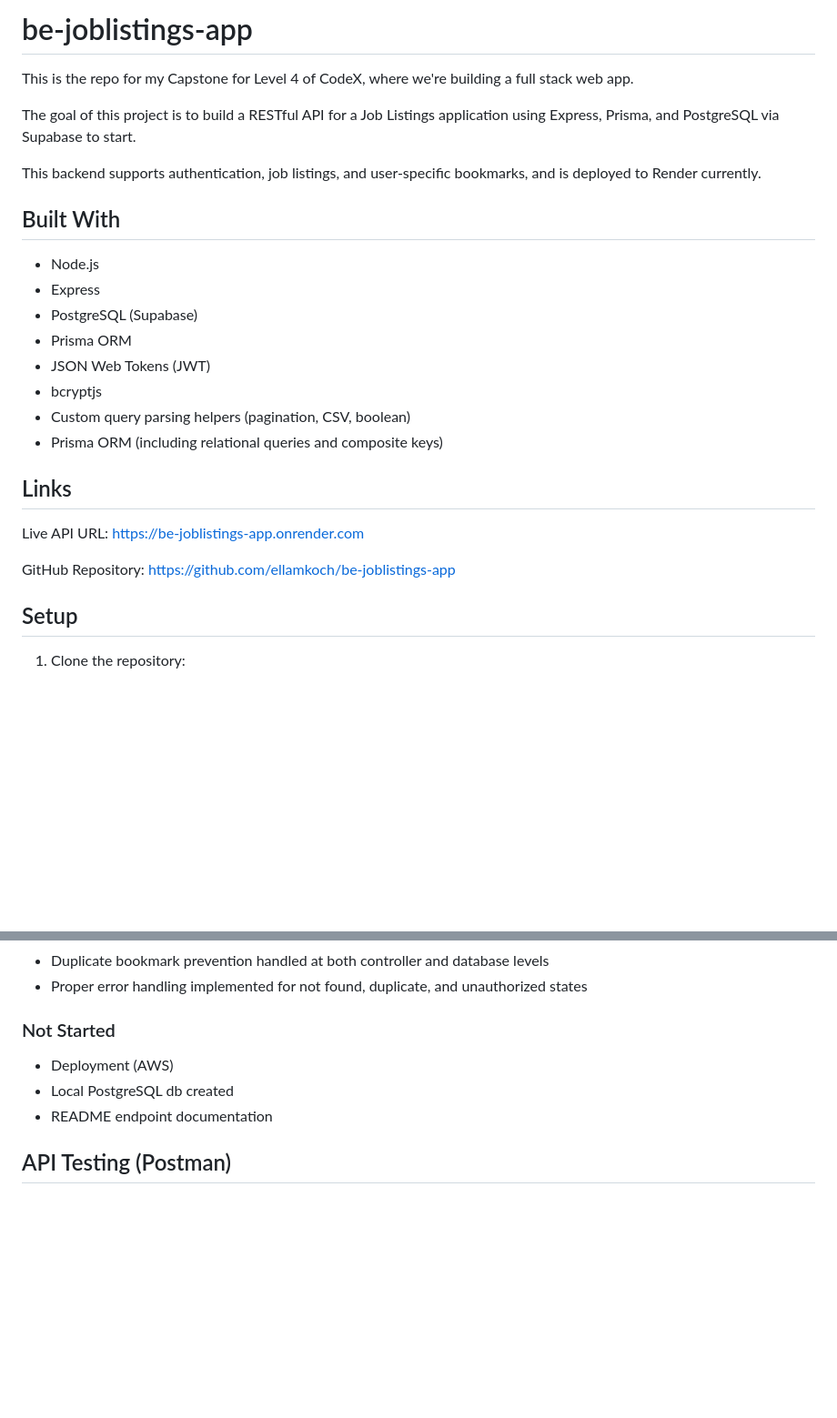
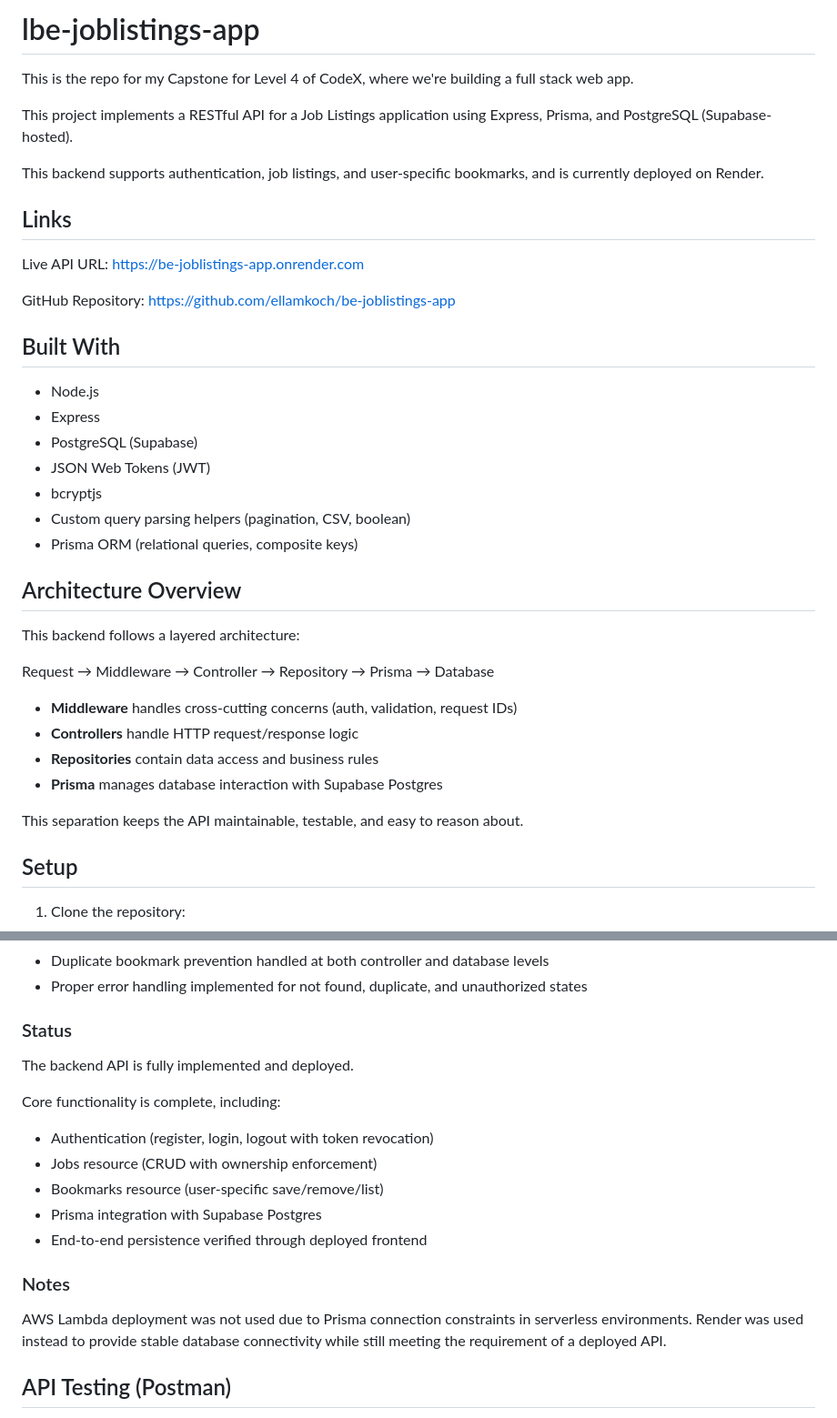
Before and after one commit to ellamkoch/be-joblistings-app, a Markdown page: README.md, 2 parts joined by grey strips. Shown at 91% size. Rendered like a GitHub page; blank space fills up the shorter version.

Commit message:
docs: finalize backend README with deployment, architecture, and CORS updates

```diff
--- a/README.md
+++ b/README.md
@@ -1,27 +1,39 @@
-# be-joblistings-app
+# lbe-joblistings-app
 
 This is the repo for my Capstone for Level 4 of CodeX, where we're building a full stack web app.
 
-The goal of this project is to build a RESTful API for a Job Listings application using Express, Prisma, and PostgreSQL via Supabase to start.
+This project implements a RESTful API for a Job Listings application using Express, Prisma, and PostgreSQL (Supabase-hosted).
 
-This backend supports authentication, job listings, and user-specific bookmarks, and is deployed to Render currently.
+This backend supports authentication, job listings, and user-specific bookmarks, and is currently deployed on Render.
+
+## Links
+
+Live API URL: https://be-joblistings-app.onrender.com
+
+GitHub Repository: https://github.com/ellamkoch/be-joblistings-app
 
 ## Built With
 
 - Node.js
 - Express
 - PostgreSQL (Supabase)
-- Prisma ORM
 - JSON Web Tokens (JWT)
 - bcryptjs
 - Custom query parsing helpers (pagination, CSV, boolean)
-- Prisma ORM (including relational queries and composite keys)
+- Prisma ORM (relational queries, composite keys)
 
-## Links
+## Architecture Overview
 
-Live API URL: https://be-joblistings-app.onrender.com
+This backend follows a layered architecture:
 
-GitHub Repository: https://github.com/ellamkoch/be-joblistings-app
+Request → Middleware → Controller → Repository → Prisma → Database
+
+- **Middleware** handles cross-cutting concerns (auth, validation, request IDs)
+- **Controllers** handle HTTP request/response logic
+- **Repositories** contain data access and business rules
+- **Prisma** manages database interaction with Supabase Postgres
+
+This separation keeps the API maintainable, testable, and easy to reason about.
 
 ## Setup
 
@@ -222,11 +248,21 @@ Future enhancement:
 - Duplicate bookmark prevention handled at both controller and database levels
 - Proper error handling implemented for not found, duplicate, and unauthorized states
 
-### Not Started
+### Status
 
-- Deployment (AWS)
-- Local PostgreSQL db created
-- README endpoint documentation
+The backend API is fully implemented and deployed.
+
+Core functionality is complete, including:
+
+- Authentication (register, login, logout with token revocation)
+- Jobs resource (CRUD with ownership enforcement)
+- Bookmarks resource (user-specific save/remove/list)
+- Prisma integration with Supabase Postgres
+- End-to-end persistence verified through deployed frontend
+
+### Notes
+
+AWS Lambda deployment was not used due to Prisma connection constraints in serverless environments. Render was used instead to provide stable database connectivity while still meeting the requirement of a deployed API.
 
 ## API Testing (Postman)
 
```
Also changed, not shown: other parts of README.md (+18 -4 lines).
